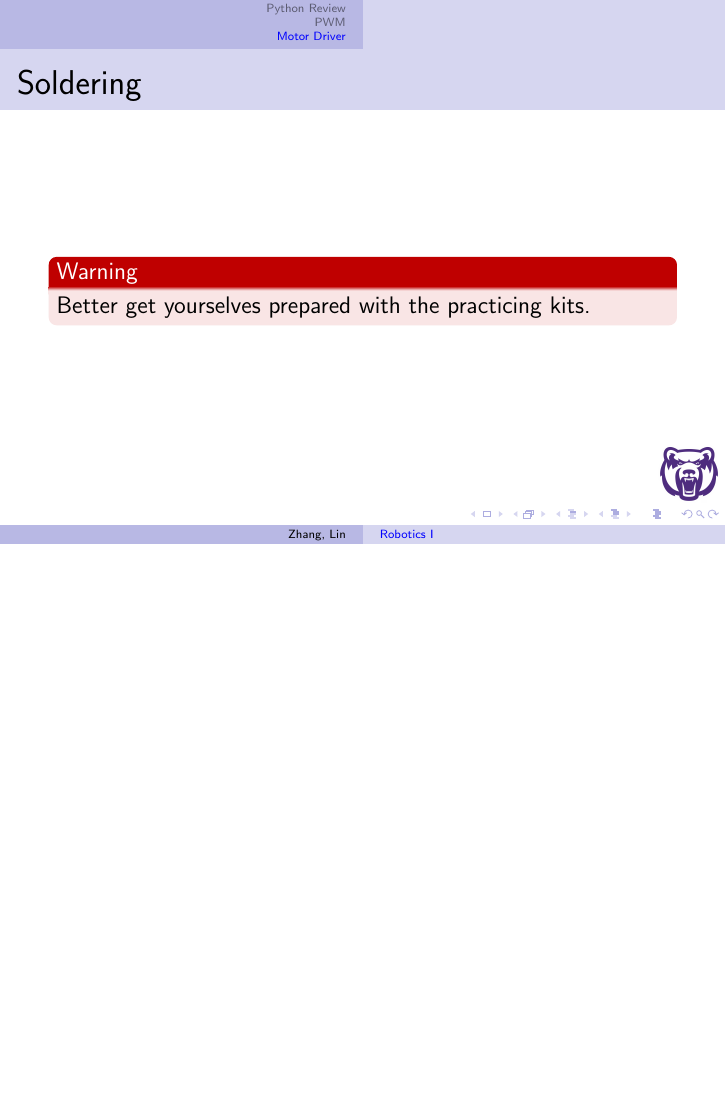
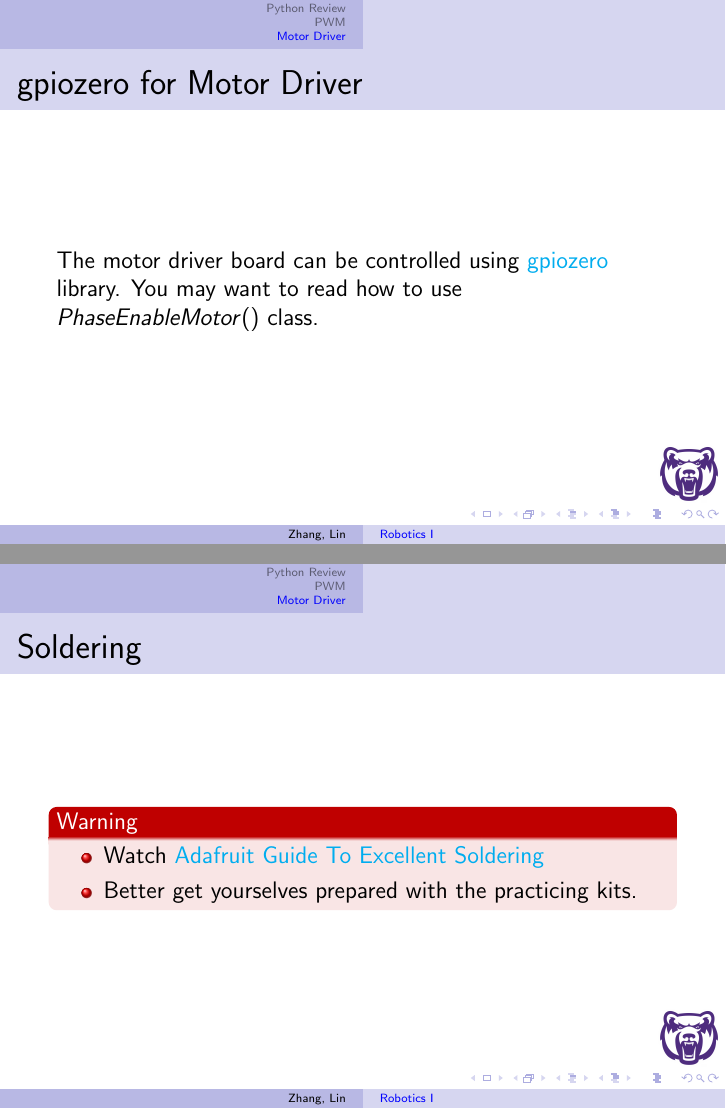
Before and after one commit to linzhangUCA/robotics1-2021, LaTeX slides (0831/gpio.tex): page 14 of 14 before the commit and pages 14 and 15 of 15 after it, the two joined at a grey line, the shorter picture padded with empty space. Compiled offline with pdfLaTeX.

Commit message:
update gpio slides

```diff
--- a/0831/gpio.tex
+++ b/0831/gpio.tex
@@ -193,9 +169,16 @@
     \end{block}
 \end{frame}
 
+\begin{frame}{gpiozero for Motor Driver}
+    The motor driver board can be controlled using \href{https://gpiozero.readthedocs.io/en/stable/api_output.html}{gpiozero} library. You may want to read how to use $PhaseEnableMotor()$ class.
+\end{frame}
+
 \begin{frame}{Soldering}
     \begin{alertblock}{Warning}
-        Better get yourselves prepared with the practicing kits.
+        \begin{itemize}
+            \item Watch \href{https://learn.adafruit.com/adafruit-guide-excellent-soldering}{Adafruit Guide To Excellent Soldering}
+            \item Better get yourselves prepared with the practicing kits.
+        \end{itemize}
     \end{alertblock}
 \end{frame}
 
```
Also changed, not shown: 0826/python.pdf, 0831/gpio.pdf, 0831/gpio.tex (24 more changed lines).
